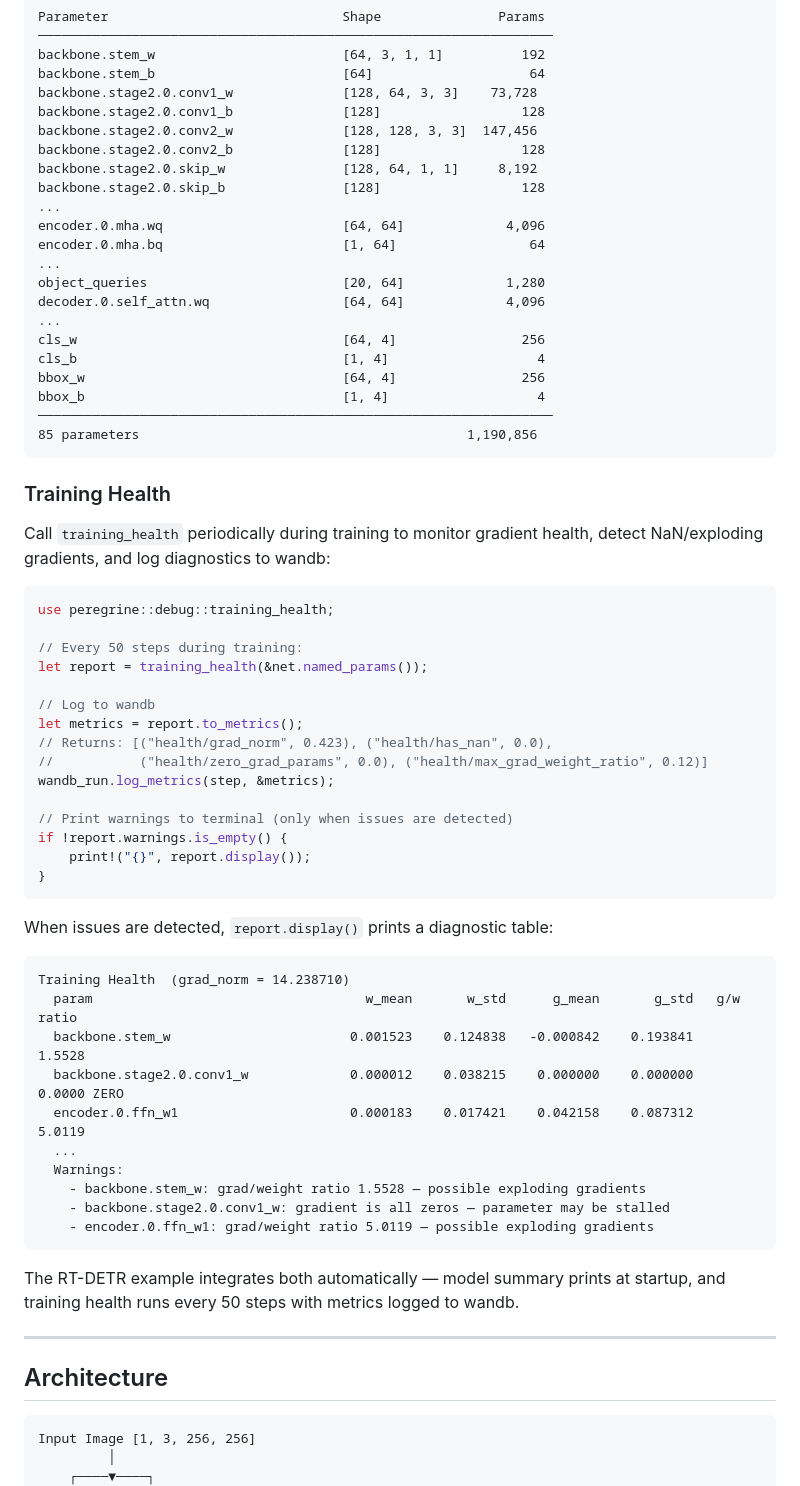
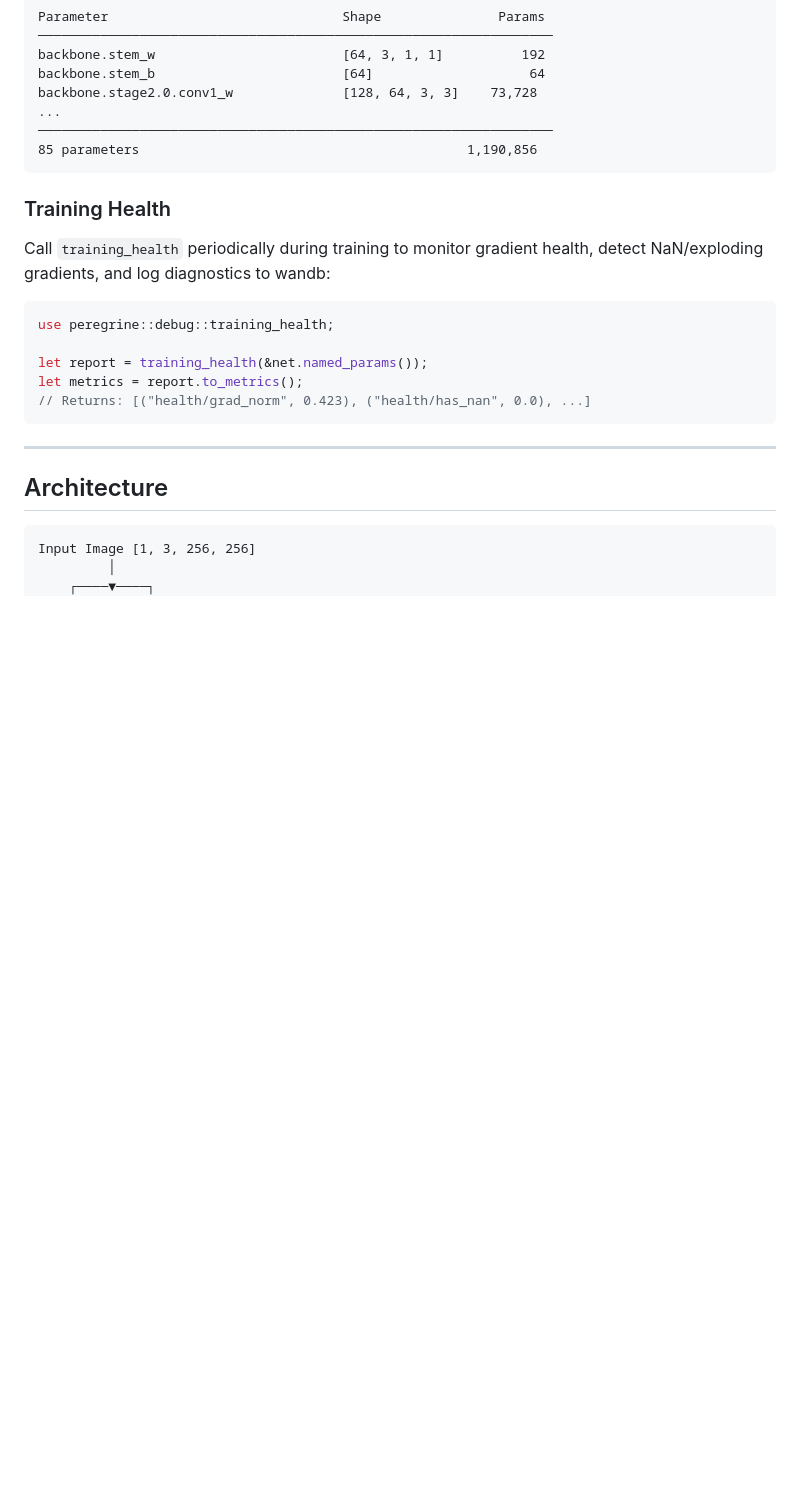
Before and after one commit to etam103/peregrine, a Markdown page: README.md, the part around one of its changes. Drawn GitHub-style; blank space fills up the shorter version.

````diff
--- a/README.md
+++ b/README.md
@@ -75,22 +123,7 @@ Parameter                              Shape               Params
 backbone.stem_w                        [64, 3, 1, 1]          192
 backbone.stem_b                        [64]                    64
 backbone.stage2.0.conv1_w              [128, 64, 3, 3]    73,728
-backbone.stage2.0.conv1_b              [128]                  128
-backbone.stage2.0.conv2_w              [128, 128, 3, 3]  147,456
-backbone.stage2.0.conv2_b              [128]                  128
-backbone.stage2.0.skip_w               [128, 64, 1, 1]     8,192
-backbone.stage2.0.skip_b               [128]                  128
 ...
-encoder.0.mha.wq                       [64, 64]             4,096
-encoder.0.mha.bq                       [1, 64]                 64
-...
-object_queries                         [20, 64]             1,280
-decoder.0.self_attn.wq                 [64, 64]             4,096
-...
-cls_w                                  [64, 4]                256
-cls_b                                  [1, 4]                   4
-bbox_w                                 [64, 4]                256
-bbox_b                                 [1, 4]                   4
 ──────────────────────────────────────────────────────────────────
 85 parameters                                          1,190,856
 ```
@@ -102,37 +135,10 @@ Call `training_health` periodically during training to monitor gradient health,
 ```rust
 use peregrine::debug::training_health;
 
-// Every 50 steps during training:
 let report = training_health(&net.named_params());
-
-// Log to wandb
 let metrics = report.to_metrics();
-// Returns: [("health/grad_norm", 0.423), ("health/has_nan", 0.0),
-//           ("health/zero_grad_params", 0.0), ("health/max_grad_weight_ratio", 0.12)]
-wandb_run.log_metrics(step, &metrics);
-
-// Print warnings to terminal (only when issues are detected)
-if !report.warnings.is_empty() {
-    print!("{}", report.display());
-}
+// Returns: [("health/grad_norm", 0.423), ("health/has_nan", 0.0), ...]
 ```
-
-When issues are detected, `report.display()` prints a diagnostic table:
-
-```
-Training Health  (grad_norm = 14.238710)
-  param                                   w_mean       w_std      g_mean       g_std   g/w ratio
-  backbone.stem_w                       0.001523    0.124838   -0.000842    0.193841    1.5528
-  backbone.stage2.0.conv1_w             0.000012    0.038215    0.000000    0.000000    0.0000 ZERO
-  encoder.0.ffn_w1                      0.000183    0.017421    0.042158    0.087312    5.0119
-  ...
-  Warnings:
-    - backbone.stem_w: grad/weight ratio 1.5528 — possible exploding gradients
-    - backbone.stage2.0.conv1_w: gradient is all zeros — parameter may be stalled
-    - encoder.0.ffn_w1: grad/weight ratio 5.0119 — possible exploding gradients
-```
-
-The RT-DETR example integrates both automatically — model summary prints at startup, and training health runs every 50 steps with metrics logged to wandb.
 
 ---
 
````
Also changed, not shown: other parts of README.md (+68 -15 lines).
